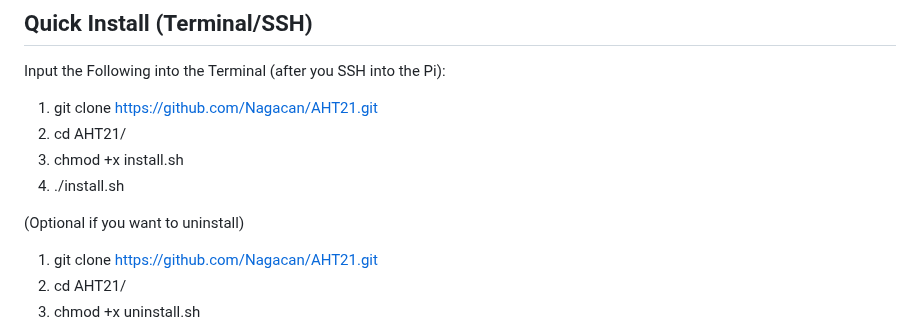
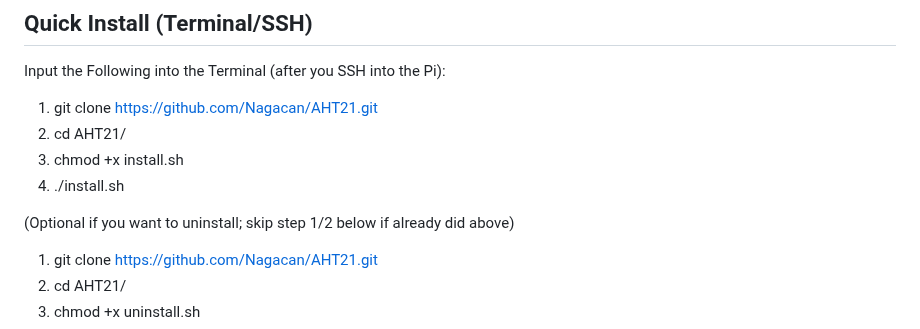
Before and after one commit to Nagacan/AHT21, a Markdown page: README.md, the part around the change. GitHub-like rendering.

```diff
--- a/README.md
+++ b/README.md
@@ -9,7 +9,7 @@ Input the Following into the Terminal (after you SSH into the Pi):
 3. chmod +x install.sh
 4. ./install.sh
 
-(Optional if you want to uninstall)
+(Optional if you want to uninstall; skip step 1/2 below if already did above)
 1. git clone https://github.com/Nagacan/AHT21.git
 2. cd AHT21/
 3. chmod +x uninstall.sh
```
